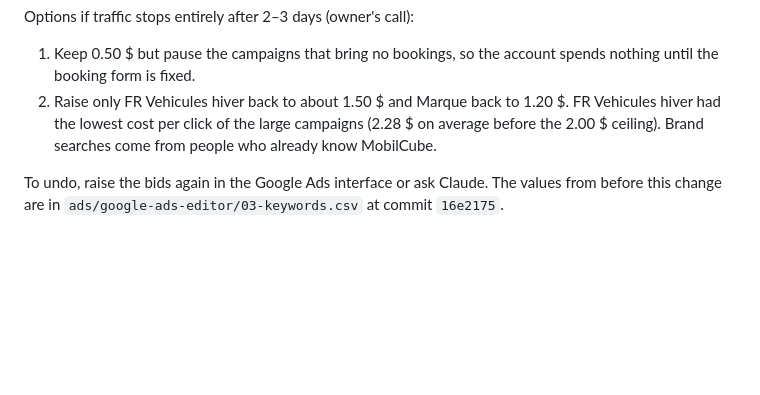
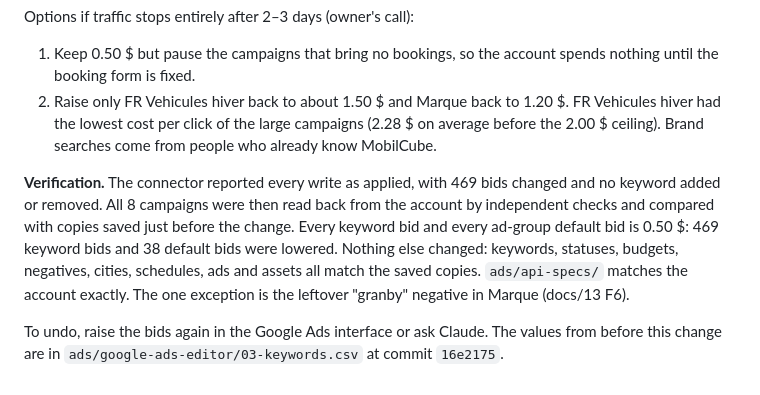
Before and after one commit to jpdemuszka-art/MobilCube, a Markdown page: docs/14-spend-cut-2026-10-13.md, the part around the change. GitHub-like rendering; blank space fills up the shorter version.

Commit message:
docs/14: record the verification of the 0.50 $ bids
Co-Authored-By: Claude Opus 5.5 <noreply@anthropic.com>
Claude-Session: https://claude.ai/code/session_01Ve6guhMoyLRsKHrFHZowdf

```diff
--- a/docs/14-spend-cut-2026-10-13.md
+++ b/docs/14-spend-cut-2026-10-13.md
@@ -156,4 +156,6 @@ Options if traffic stops entirely after 2–3 days (owner's call):
 1. Keep 0.50 $ but pause the campaigns that bring no bookings, so the account spends nothing until the booking form is fixed.
 2. Raise only FR Vehicules hiver back to about 1.50 $ and Marque back to 1.20 $. FR Vehicules hiver had the lowest cost per click of the large campaigns (2.28 $ on average before the 2.00 $ ceiling). Brand searches come from people who already know MobilCube.
 
+**Verification.** The connector reported every write as applied, with 469 bids changed and no keyword added or removed. All 8 campaigns were then read back from the account by independent checks and compared with copies saved just before the change. Every keyword bid and every ad-group default bid is 0.50 $: 469 keyword bids and 38 default bids were lowered. Nothing else changed: keywords, statuses, budgets, negatives, cities, schedules, ads and assets all match the saved copies. `ads/api-specs/` matches the account exactly. The one exception is the leftover "granby" negative in Marque (docs/13 F6).
+
 To undo, raise the bids again in the Google Ads interface or ask Claude. The values from before this change are in `ads/google-ads-editor/03-keywords.csv` at commit `16e2175`.
```
